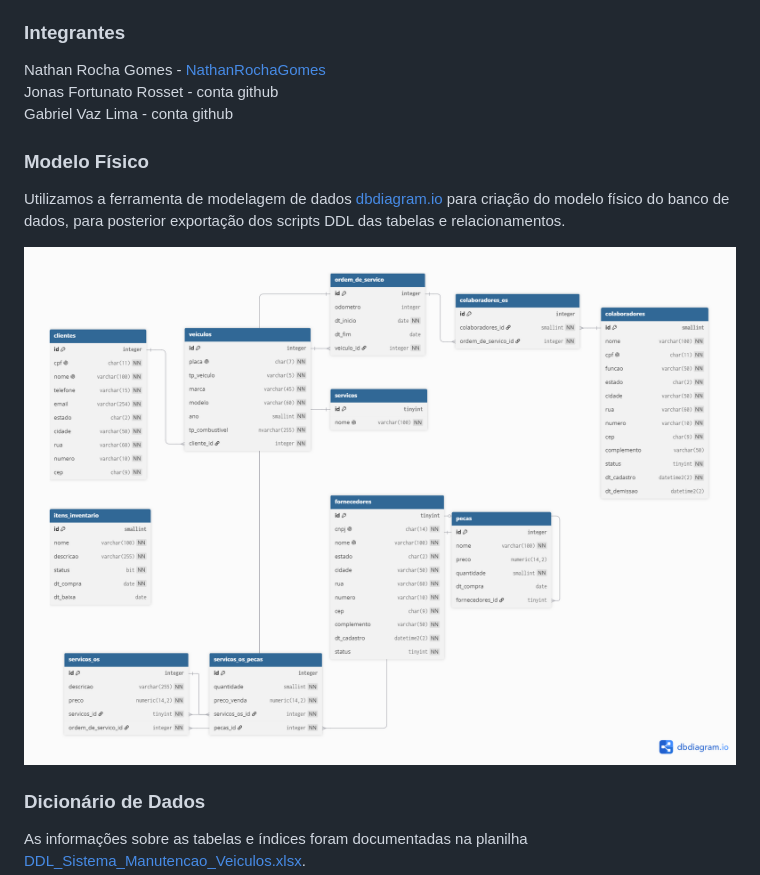
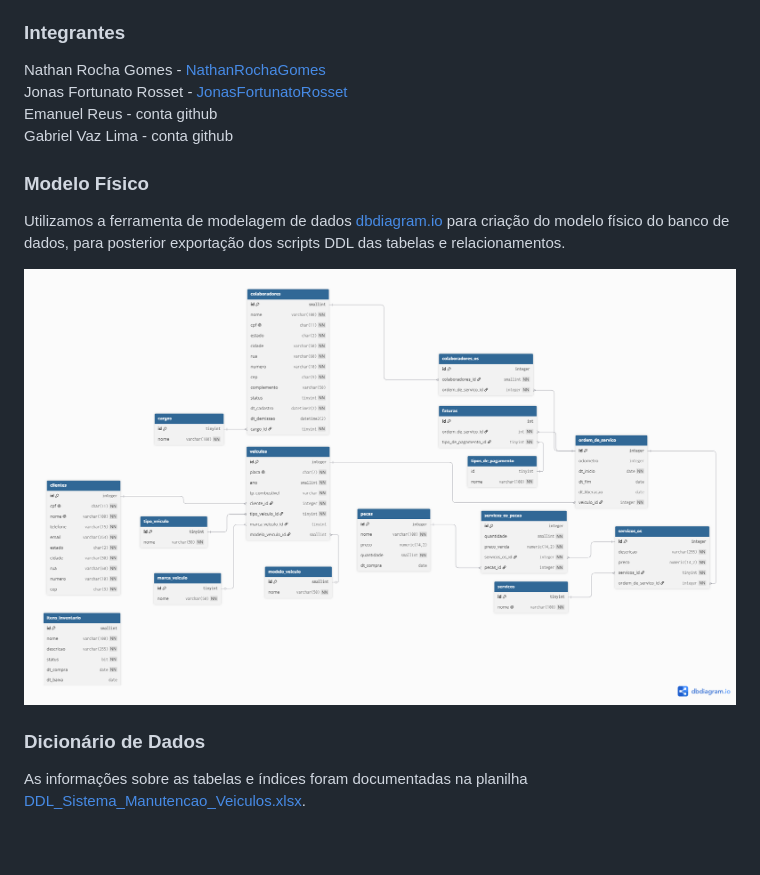
Before and after one commit to JonasFortunatoRosset/Sistema-de-Manutencao-de-Veiculos, a Markdown page: README.md, the part around the change. GitHub-like rendering; pictures changed too: modelo-fisico/modelo-fisico.png; blank space fills up the shorter version.

```diff
--- a/README.md
+++ b/README.md
@@ -5,7 +5,8 @@ O sistema permite o controle de clientes, veículos, ordens de serviço, colabor
 
 ### Integrantes
 Nathan Rocha Gomes - [NathanRochaGomes](https://github.com/NathanRochaGomes)<br>
-Jonas Fortunato Rosset - conta github<br>
+Jonas Fortunato Rosset - [JonasFortunatoRosset](https://github.com/JonasFortunatoRosset)<br>
+Emanuel Reus - conta github<br>
 Gabriel Vaz Lima - conta github<br>
 
 ### Modelo Físico
```
Also changed, not shown: 11 other files.
